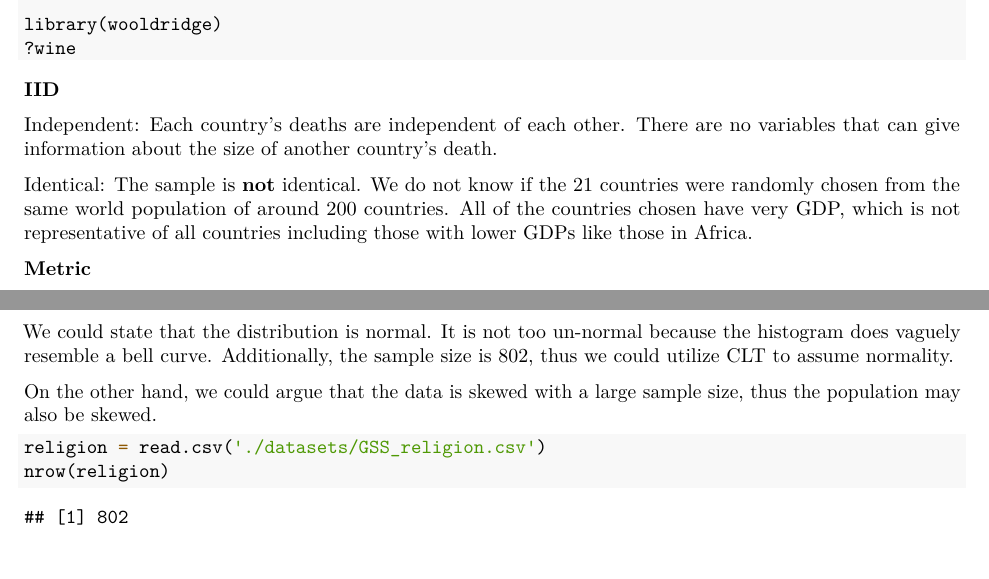
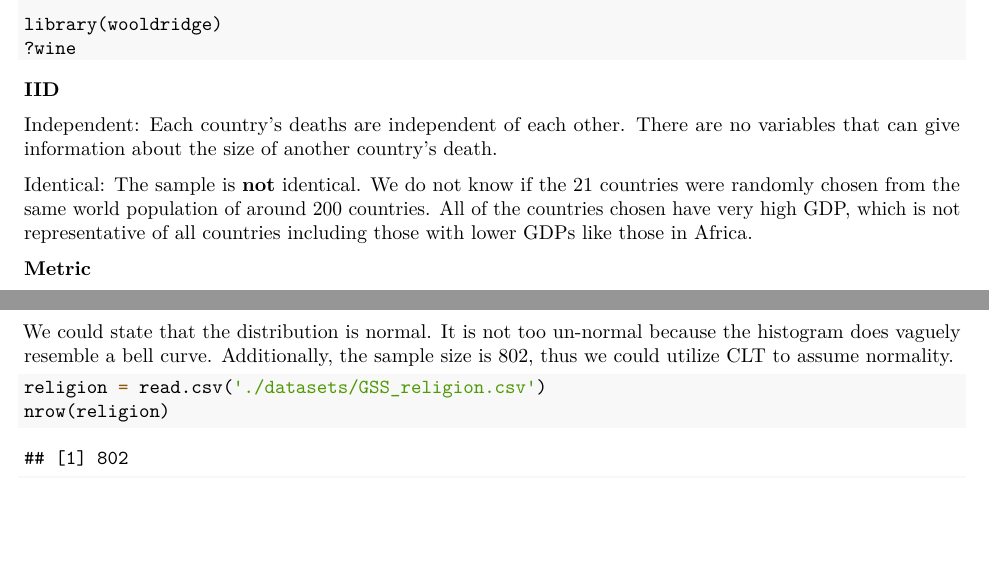
Before and after one commit to adamjweintraut/w203_lab1, an R Markdown document (part_one.Rmd): two parts of pages 5 and 7 of 8, joined at a grey line, cut so that both start at the same text, the shorter picture padded with empty space. The pictures show the output file part_one.pdf that the author committed with the source.

Commit message:
Revised 1.3

````diff
--- a/part_one.Rmd
+++ b/part_one.Rmd
@@ -141,7 +141,7 @@ library(wooldridge)
 
 Independent: Each country's deaths are independent of each other. There are no variables that can give information about the size of another country's death.
 
-Identical: The sample is **not** identical. We do not know if the 21 countries were randomly chosen from the same world population of around 200 countries. All of the countries chosen have very GDP, which is not representative of all countries including those with lower GDPs like those in Africa.
+Identical: The sample is **not** identical. We do not know if the 21 countries were randomly chosen from the same world population of around 200 countries. All of the countries chosen have very high GDP, which is not representative of all countries including those with lower GDPs like those in Africa.
 
 **Metric**
 
@@ -192,8 +192,6 @@ The data based on the feeling thermometer is ordinal instead of metric. This is
 
 We could state that the distribution is normal. It is not too un-normal because the histogram does vaguely resemble a bell curve. Additionally, the sample size is 802, thus we could utilize CLT to assume normality.
 
-On the other hand, we could argue that the data is skewed with a large sample size, thus the population may also be skewed.
-
 ```{r}
 religion = read.csv('./datasets/GSS_religion.csv')
 nrow(religion)
````
Also changed, not shown: part_one.pdf.
